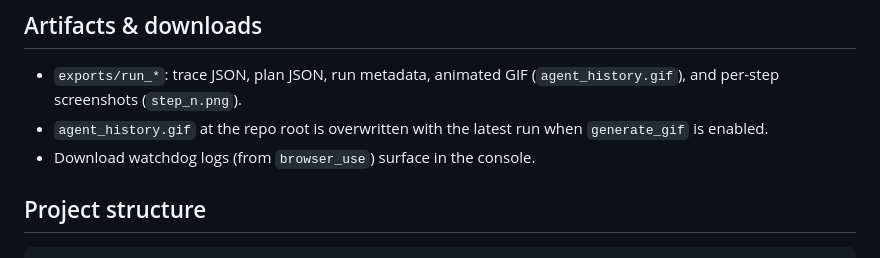
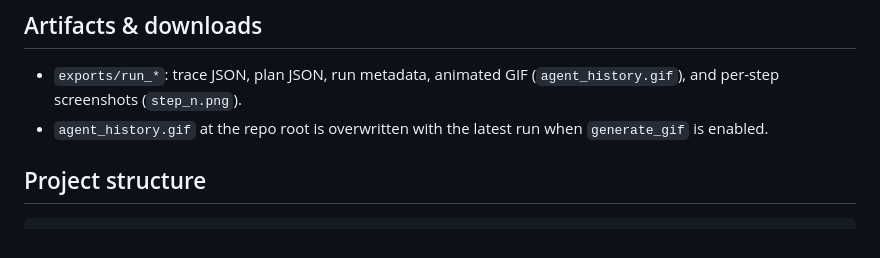
Before and after one commit to simarmehta/Multi-Agent-System, a Markdown page: README.md, the part around the change. Rendered like a GitHub page.

Commit message:
README. change

```diff
--- a/README.md
+++ b/README.md
@@ -93,7 +93,6 @@ uvicorn server:app --reload --port 8000
 
 - `exports/run_*`: trace JSON, plan JSON, run metadata, animated GIF (`agent_history.gif`), and per-step screenshots (`step_n.png`).
 - `agent_history.gif` at the repo root is overwritten with the latest run when `generate_gif` is enabled.
-- Download watchdog logs (from `browser_use`) surface in the console.
 
 ## Project structure
 
```
